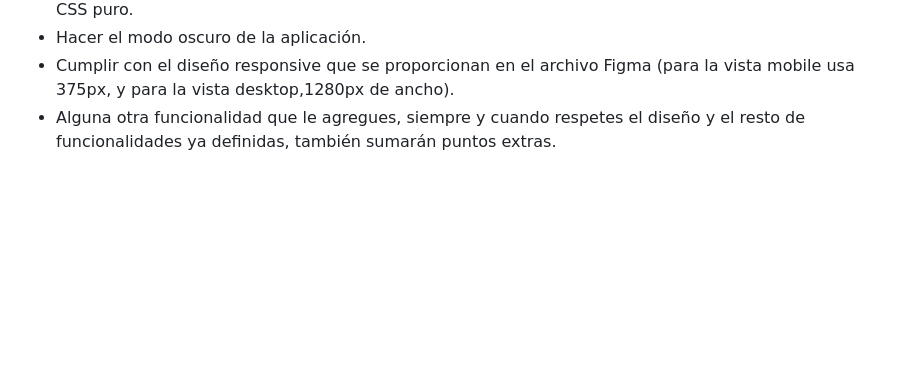
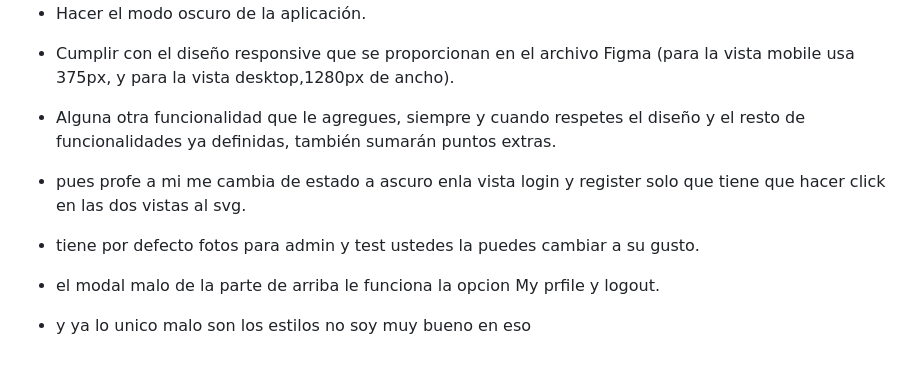
Before and after one commit to AlejandroBonilla2000/miniproyecton3, a Markdown page: README.md, the part around the change. Rendered like a GitHub page; blank space fills up the shorter version.

Commit message:
comentarios

```diff
--- a/README.md
+++ b/README.md
@@ -101,3 +101,12 @@ A continuación te presentaremos los puntos que se tomarán en cuenta para la ca
 - Hacer el modo oscuro de la aplicación.
 - Cumplir con el diseño responsive que se proporcionan en el archivo Figma (para la vista mobile usa 375px, y para la vista desktop,1280px de ancho).
 - Alguna otra funcionalidad que le agregues, siempre y cuando respetes el diseño y el resto de funcionalidades ya definidas, también sumarán puntos extras.
+
+
+- pues profe a mi me cambia de estado a ascuro enla vista login y register solo que tiene que hacer click en las dos vistas al svg.
+
+- tiene por defecto fotos para admin y test ustedes la puedes cambiar a su gusto.
+
+- el modal malo de la parte de arriba le funciona la opcion My prfile y logout.
+
+- y ya lo unico malo son los estilos no soy muy bueno en eso
```
